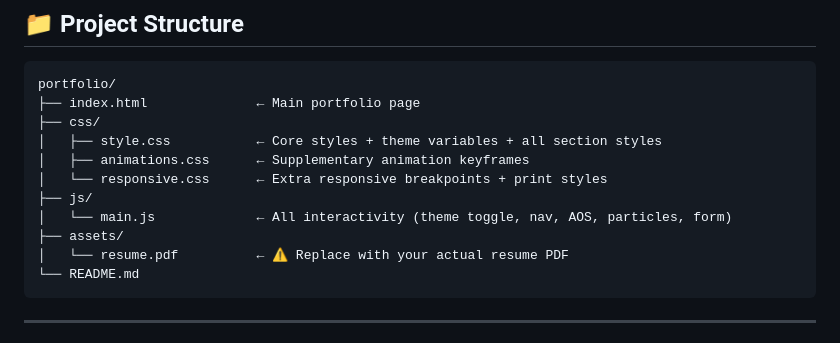
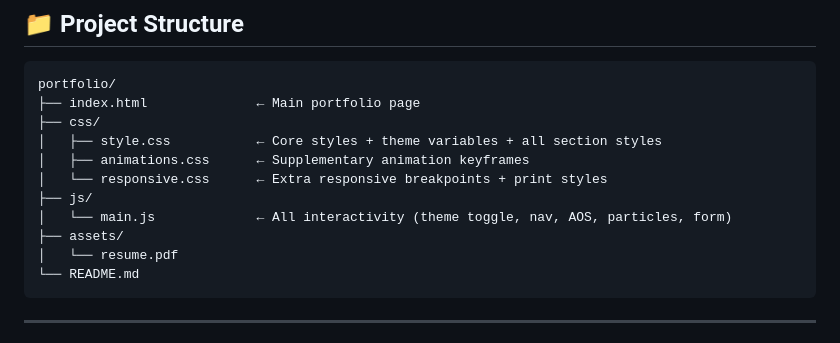
Before and after one commit to Isaac-Pradeep-Raj/portfolio_v1, a Markdown page: README.md, the part around the change. Drawn GitHub-style.

````diff
--- a/README.md
+++ b/README.md
@@ -56,7 +56,7 @@ portfolio/
 ├── js/
 │   └── main.js             ← All interactivity (theme toggle, nav, AOS, particles, form)
 ├── assets/
-│   └── resume.pdf          ← ⚠️ Replace with your actual resume PDF
+│   └── resume.pdf
 └── README.md
 ```
 
````
